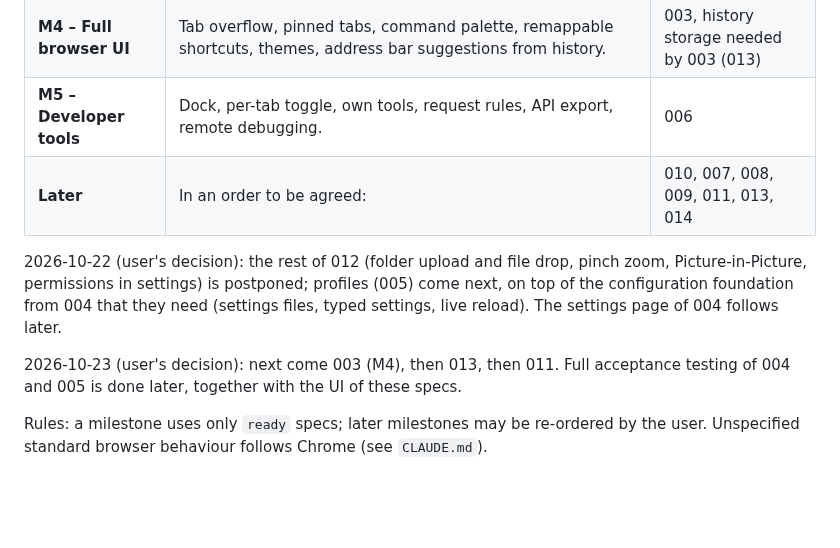
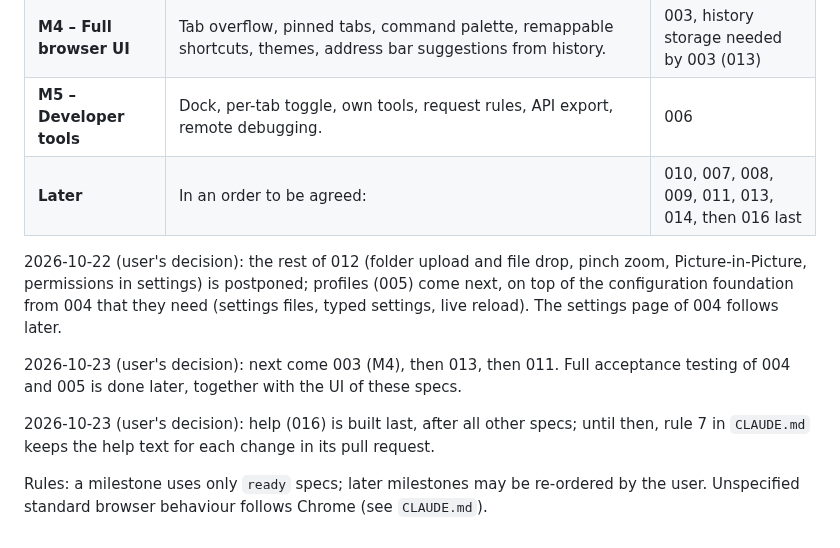
Before and after one commit to DreaddCZ/brouk, a Markdown page: specs/README.md, the part around the change. Drawn GitHub-style; blank space fills up the shorter version.

Commit message:
docs(016): put help last in the roadmap
Co-Authored-By: Claude Opus 5.5 <noreply@anthropic.com>
Claude-Session: https://claude.ai/code/session_01P7XRvvD53q8vtu1Ed6pTci

```diff
--- a/specs/README.md
+++ b/specs/README.md
@@ -53,10 +53,12 @@ Build order. Each milestone ends with a build the user tests on their Macs.
 | **M3 – Profiles** | Isolated profiles, profile groups in one window, profile manager, export/import (parts available so far). | 005 |
 | **M4 – Full browser UI** | Tab overflow, pinned tabs, command palette, remappable shortcuts, themes, address bar suggestions from history. | 003, history storage needed by 003 (013) |
 | **M5 – Developer tools** | Dock, per-tab toggle, own tools, request rules, API export, remote debugging. | 006 |
-| **Later** | In an order to be agreed: | 010, 007, 008, 009, 011, 013, 014 |
+| **Later** | In an order to be agreed: | 010, 007, 008, 009, 011, 013, 014, then 016 last |
 
 2026-10-22 (user's decision): the rest of 012 (folder upload and file drop, pinch zoom, Picture-in-Picture, permissions in settings) is postponed; profiles (005) come next, on top of the configuration foundation from 004 that they need (settings files, typed settings, live reload). The settings page of 004 follows later.
 
 2026-10-23 (user's decision): next come 003 (M4), then 013, then 011. Full acceptance testing of 004 and 005 is done later, together with the UI of these specs.
 
+2026-10-23 (user's decision): help (016) is built last, after all other specs; until then, rule 7 in `CLAUDE.md` keeps the help text for each change in its pull request.
+
 Rules: a milestone uses only `ready` specs; later milestones may be re-ordered by the user. Unspecified standard browser behaviour follows Chrome (see `CLAUDE.md`).
```
